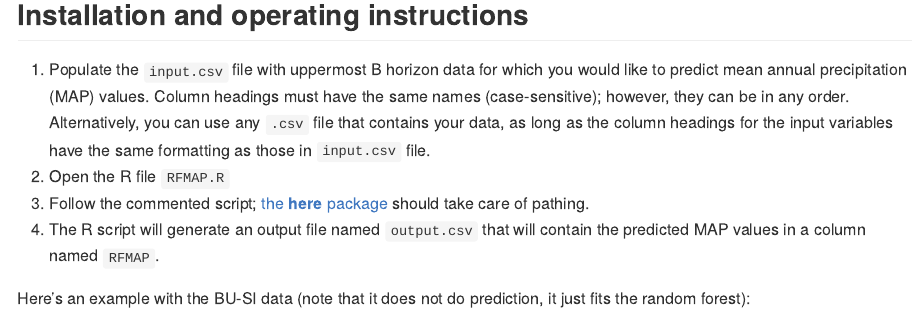
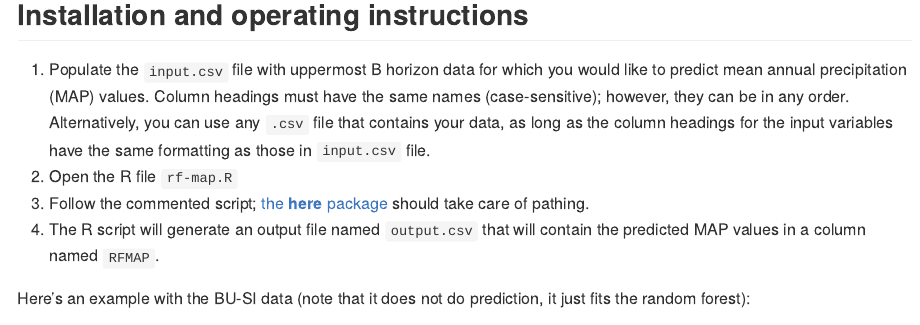
Before and after one commit to dkahle/rf-map, an R Markdown document (README.Rmd): the page in a window 1100 px wide, from 660 px down. The pictures show the output file README.md that the author committed with the source, drawn offline in the style of GitHub.

Commit message:
readme: RFMAP.R -> rf-map.R

```diff
--- a/README.Rmd
+++ b/README.Rmd
@@ -41,7 +41,7 @@ Please note - although you are re-creating the RF-MAP model from the same traini
 ## Installation and operating instructions
 
 1.  Populate the `input.csv` file with uppermost B horizon data for which you would like to predict mean annual precipitation (MAP) values. Column headings must have the same names (case-sensitive); however, they can be in any order. Alternatively, you can use any `.csv` file that contains your data, as long as the column headings for the input variables have the same formatting as those in `input.csv` file.
-2.  Open the R file `RFMAP.R`
+2.  Open the R file `rf-map.R`
 3.  Follow the commented script; [the __here__ package](https://cran.r-project.org/web/packages/here/index.html) should take care of pathing.
 4.  The R script will generate an output file named `output.csv` that will contain the predicted MAP values in a column named `RFMAP`.
 
```
Also changed, not shown: README.md.
